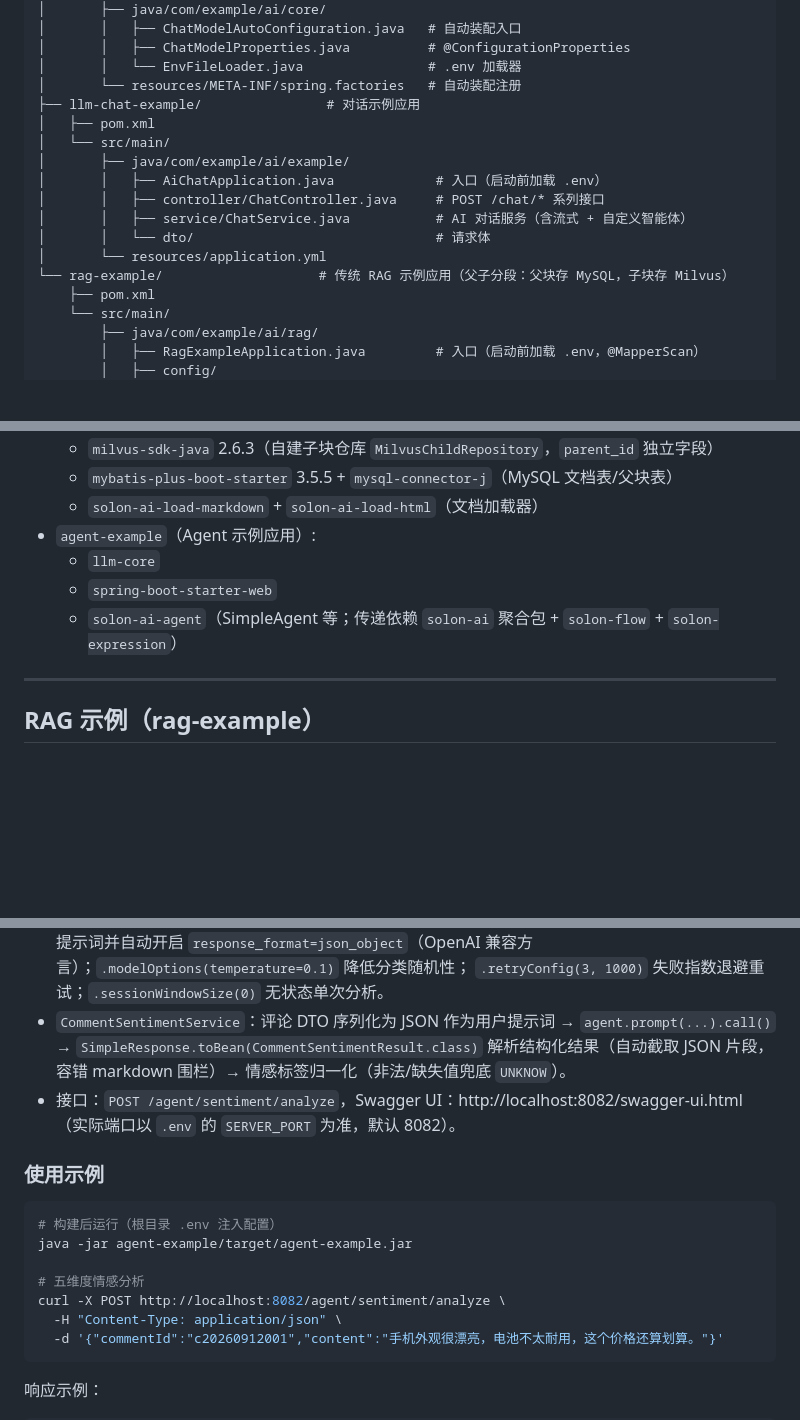
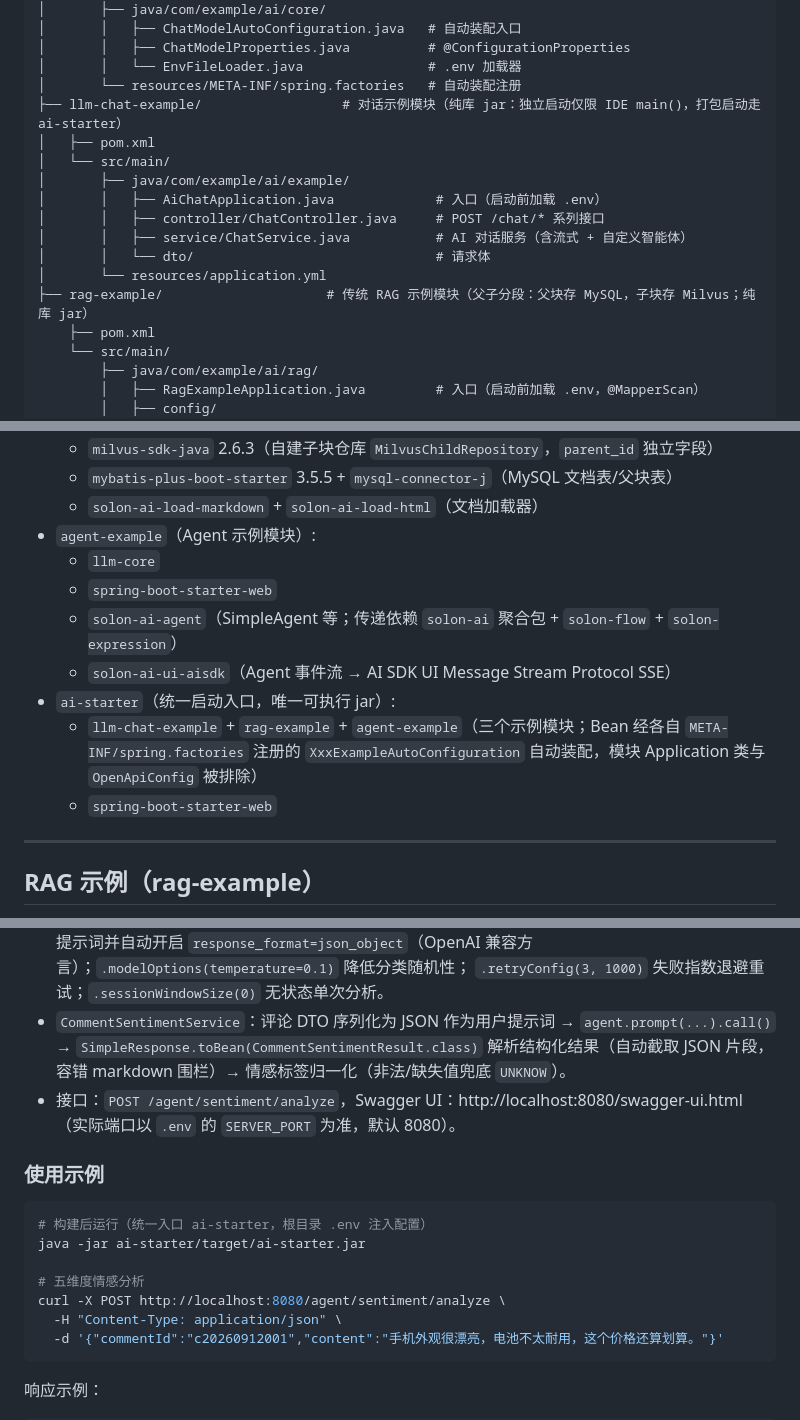
Before and after one commit to codeNoob2281/solon-ai-example, a Markdown page: README.md, 3 parts joined by grey strips. GitHub-like rendering; blank space fills up the shorter version.

````diff
--- a/README.md
+++ b/README.md
@@ -32,7 +32,7 @@ solon-ai-example/
 │       │   ├── ChatModelProperties.java          # @ConfigurationProperties
 │       │   └── EnvFileLoader.java                # .env 加载器
 │       └── resources/META-INF/spring.factories   # 自动装配注册
-├── llm-chat-example/                # 对话示例应用
+├── llm-chat-example/                  # 对话示例模块（纯库 jar：独立启动仅限 IDE main()，打包启动走 ai-starter）
 │   ├── pom.xml
 │   └── src/main/
 │       ├── java/com/example/ai/example/
@@ -41,7 +41,7 @@ solon-ai-example/
 │       │   ├── service/ChatService.java           # AI 对话服务（含流式 + 自定义智能体）
 │       │   └── dto/                               # 请求体
 │       └── resources/application.yml
-└── rag-example/                    # 传统 RAG 示例应用（父子分段：父块存 MySQL，子块存 Milvus）
+├── rag-example/                     # 传统 RAG 示例模块（父子分段：父块存 MySQL，子块存 Milvus；纯库 jar）
     ├── pom.xml
     └── src/main/
         ├── java/com/example/ai/rag/
@@ -254,10 +261,14 @@ ChatModel agent = ChatModel.of("https://api.moark.com/v1/chat/completions")
   - `milvus-sdk-java` 2.6.3（自建子块仓库 `MilvusChildRepository`，`parent_id` 独立字段）
   - `mybatis-plus-boot-starter` 3.5.5 + `mysql-connector-j`（MySQL 文档表/父块表）
   - `solon-ai-load-markdown` + `solon-ai-load-html`（文档加载器）
-- `agent-example`（Agent 示例应用）:
+- `agent-example`（Agent 示例模块）:
   - `llm-core`
   - `spring-boot-starter-web`
   - `solon-ai-agent`（SimpleAgent 等；传递依赖 `solon-ai` 聚合包 + `solon-flow` + `solon-expression`）
+  - `solon-ai-ui-aisdk`（Agent 事件流 → AI SDK UI Message Stream Protocol SSE）
+- `ai-starter`（统一启动入口，唯一可执行 jar）:
+  - `llm-chat-example` + `rag-example` + `agent-example`（三个示例模块；Bean 经各自 `META-INF/spring.factories` 注册的 `XxxExampleAutoConfiguration` 自动装配，模块 Application 类与 `OpenApiConfig` 被排除）
+  - `spring-boot-starter-web`
 
 ---
 
@@ -439,17 +450,17 @@ curl -X POST http://localhost:8081/rag/ask \
 - `CommentSentimentService`：评论 DTO 序列化为 JSON 作为用户提示词 → `agent.prompt(...).call()`
   → `SimpleResponse.toBean(CommentSentimentResult.class)` 解析结构化结果（自动截取 JSON 片段，
   容错 markdown 围栏）→ 情感标签归一化（非法/缺失值兜底 `UNKNOW`）。
-- 接口：`POST /agent/sentiment/analyze`，Swagger UI：http://localhost:8082/swagger-ui.html
-  （实际端口以 `.env` 的 `SERVER_PORT` 为准，默认 8082）。
+- 接口：`POST /agent/sentiment/analyze`，Swagger UI：http://localhost:8080/swagger-ui.html
+  （实际端口以 `.env` 的 `SERVER_PORT` 为准，默认 8080）。
 
 ### 使用示例
 
 ```bash
-# 构建后运行（根目录 .env 注入配置）
-java -jar agent-example/target/agent-example.jar
+# 构建后运行（统一入口 ai-starter，根目录 .env 注入配置）
+java -jar ai-starter/target/ai-starter.jar
 
 # 五维度情感分析
-curl -X POST http://localhost:8082/agent/sentiment/analyze \
+curl -X POST http://localhost:8080/agent/sentiment/analyze \
   -H "Content-Type: application/json" \
   -d '{"commentId":"c20260912001","content":"手机外观很漂亮，电池不太耐用，这个价格还算划算。"}'
 ```
````
Also changed, not shown: other parts of README.md (+21 -14 lines), agent-example/README.md (+4 -3 lines).
